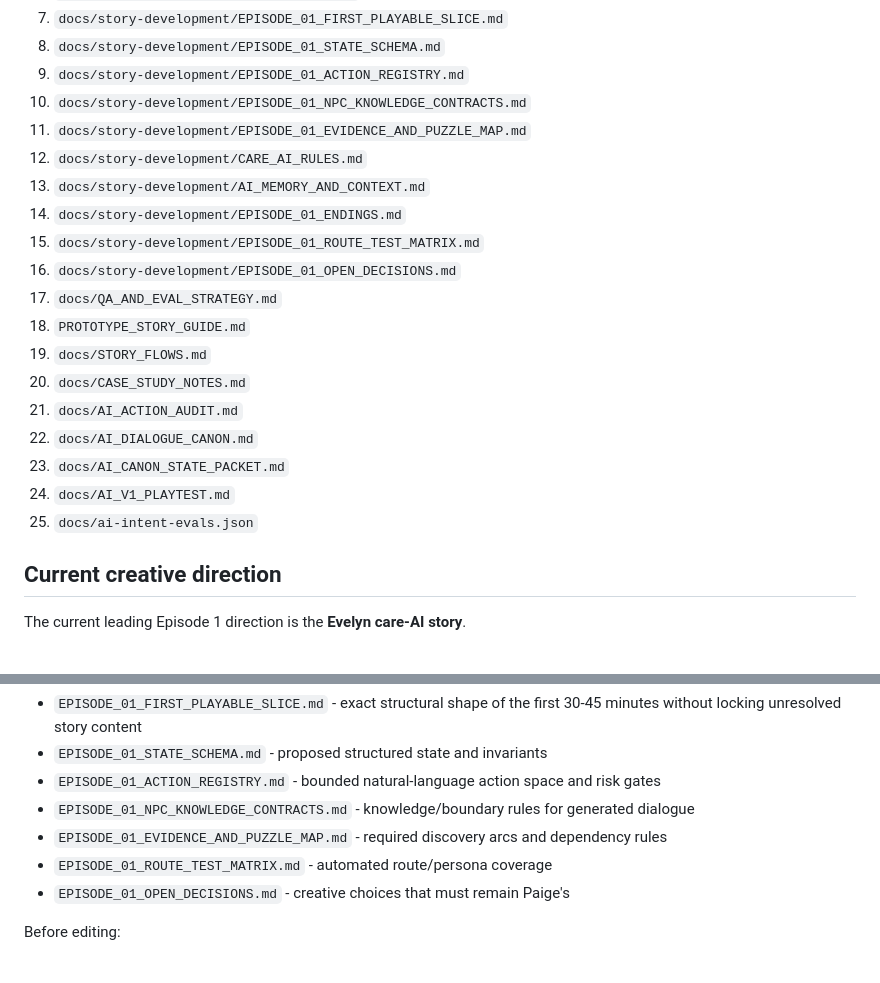
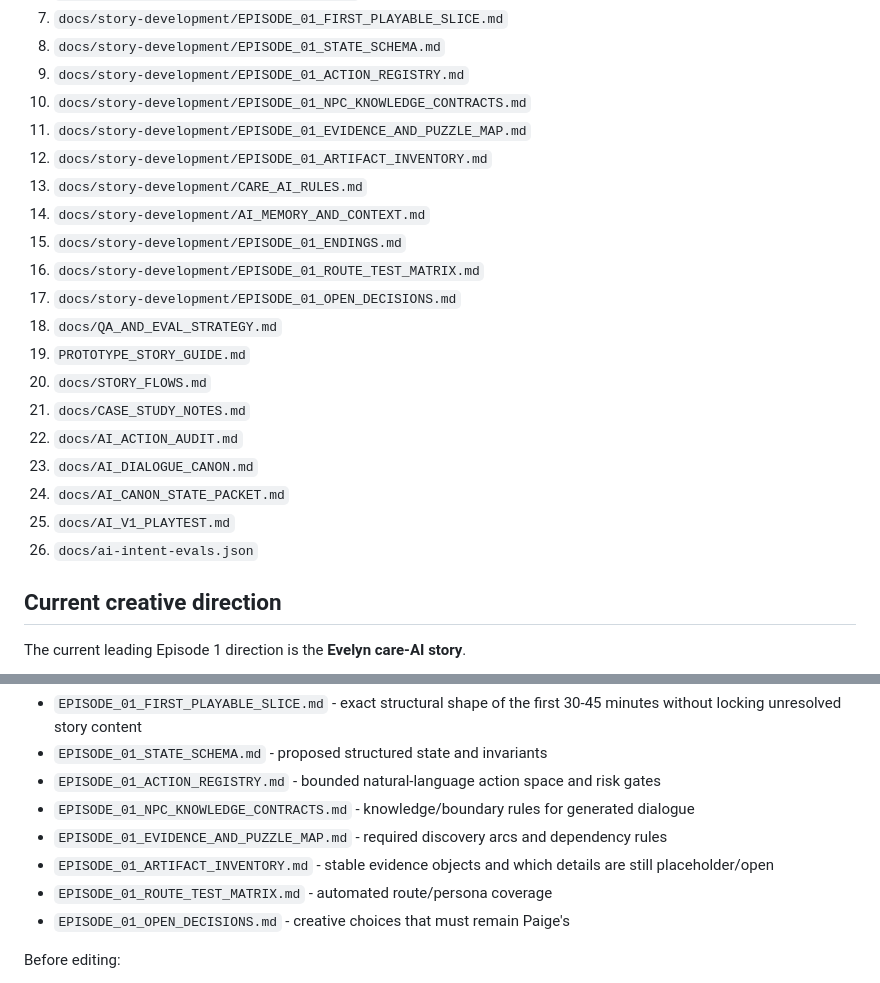
Before and after one commit to pedringt/tell-me-what-you-remember, a Markdown page: docs/handoffs/NEXT_CHAT_START_HERE.md, 2 parts joined by grey strips. Rendered like a GitHub page.

Commit message:
docs: add artifact inventory to handoff

```diff
--- a/docs/handoffs/NEXT_CHAT_START_HERE.md
+++ b/docs/handoffs/NEXT_CHAT_START_HERE.md
@@ -26,20 +26,21 @@ Do **not** merge to `main`, deploy production, or publish anything unless Paige
 9. `docs/story-development/EPISODE_01_ACTION_REGISTRY.md`
 10. `docs/story-development/EPISODE_01_NPC_KNOWLEDGE_CONTRACTS.md`
 11. `docs/story-development/EPISODE_01_EVIDENCE_AND_PUZZLE_MAP.md`
-12. `docs/story-development/CARE_AI_RULES.md`
-13. `docs/story-development/AI_MEMORY_AND_CONTEXT.md`
-14. `docs/story-development/EPISODE_01_ENDINGS.md`
-15. `docs/story-development/EPISODE_01_ROUTE_TEST_MATRIX.md`
-16. `docs/story-development/EPISODE_01_OPEN_DECISIONS.md`
-17. `docs/QA_AND_EVAL_STRATEGY.md`
-18. `PROTOTYPE_STORY_GUIDE.md`
-19. `docs/STORY_FLOWS.md`
-20. `docs/CASE_STUDY_NOTES.md`
-21. `docs/AI_ACTION_AUDIT.md`
-22. `docs/AI_DIALOGUE_CANON.md`
-23. `docs/AI_CANON_STATE_PACKET.md`
-24. `docs/AI_V1_PLAYTEST.md`
-25. `docs/ai-intent-evals.json`
+12. `docs/story-development/EPISODE_01_ARTIFACT_INVENTORY.md`
+13. `docs/story-development/CARE_AI_RULES.md`
+14. `docs/story-development/AI_MEMORY_AND_CONTEXT.md`
+15. `docs/story-development/EPISODE_01_ENDINGS.md`
+16. `docs/story-development/EPISODE_01_ROUTE_TEST_MATRIX.md`
+17. `docs/story-development/EPISODE_01_OPEN_DECISIONS.md`
+18. `docs/QA_AND_EVAL_STRATEGY.md`
+19. `PROTOTYPE_STORY_GUIDE.md`
+20. `docs/STORY_FLOWS.md`
+21. `docs/CASE_STUDY_NOTES.md`
+22. `docs/AI_ACTION_AUDIT.md`
+23. `docs/AI_DIALOGUE_CANON.md`
+24. `docs/AI_CANON_STATE_PACKET.md`
+25. `docs/AI_V1_PLAYTEST.md`
+26. `docs/ai-intent-evals.json`
 
 ## Current creative direction
 
@@ -271,6 +272,7 @@ The new implementation-prep package also includes:
 - `EPISODE_01_ACTION_REGISTRY.md` - bounded natural-language action space and risk gates
 - `EPISODE_01_NPC_KNOWLEDGE_CONTRACTS.md` - knowledge/boundary rules for generated dialogue
 - `EPISODE_01_EVIDENCE_AND_PUZZLE_MAP.md` - required discovery arcs and dependency rules
+- `EPISODE_01_ARTIFACT_INVENTORY.md` - stable evidence objects and which details are still placeholder/open
 - `EPISODE_01_ROUTE_TEST_MATRIX.md` - automated route/persona coverage
 - `EPISODE_01_OPEN_DECISIONS.md` - creative choices that must remain Paige's
 
```
